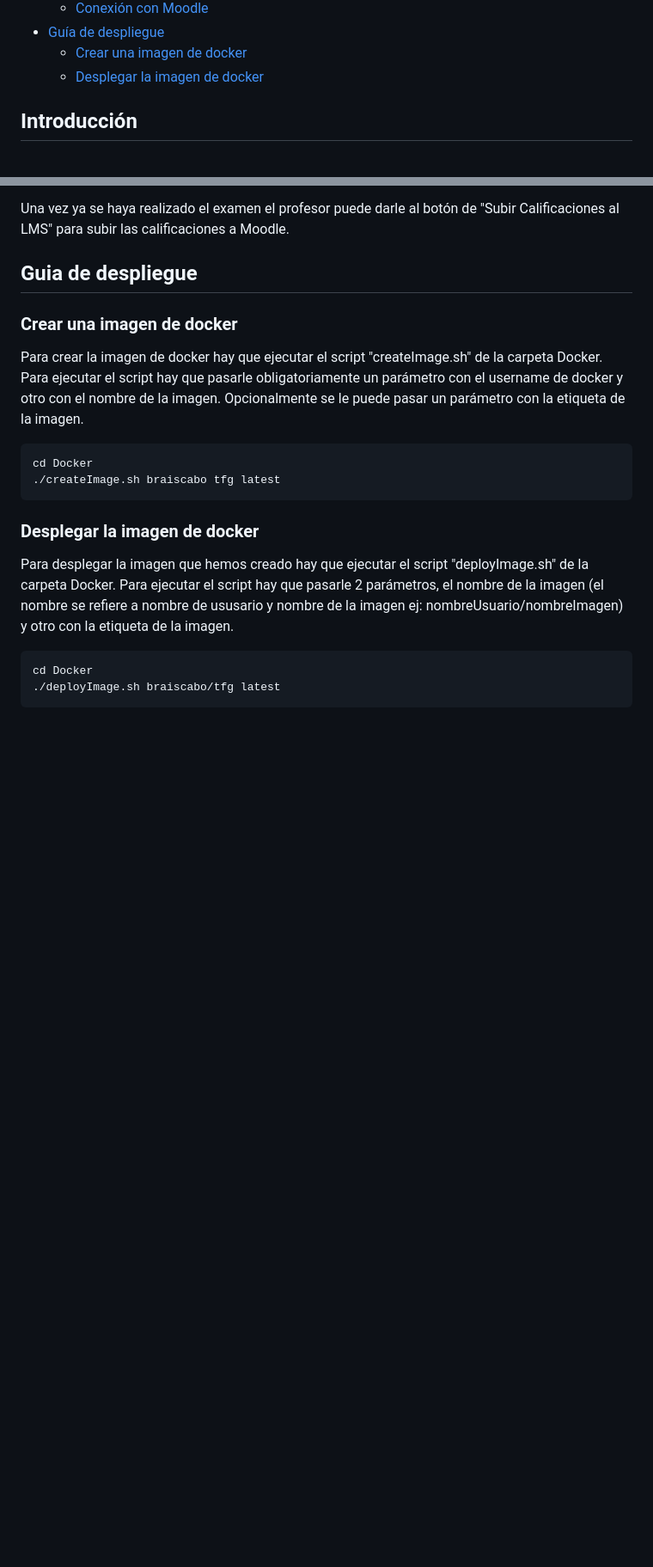
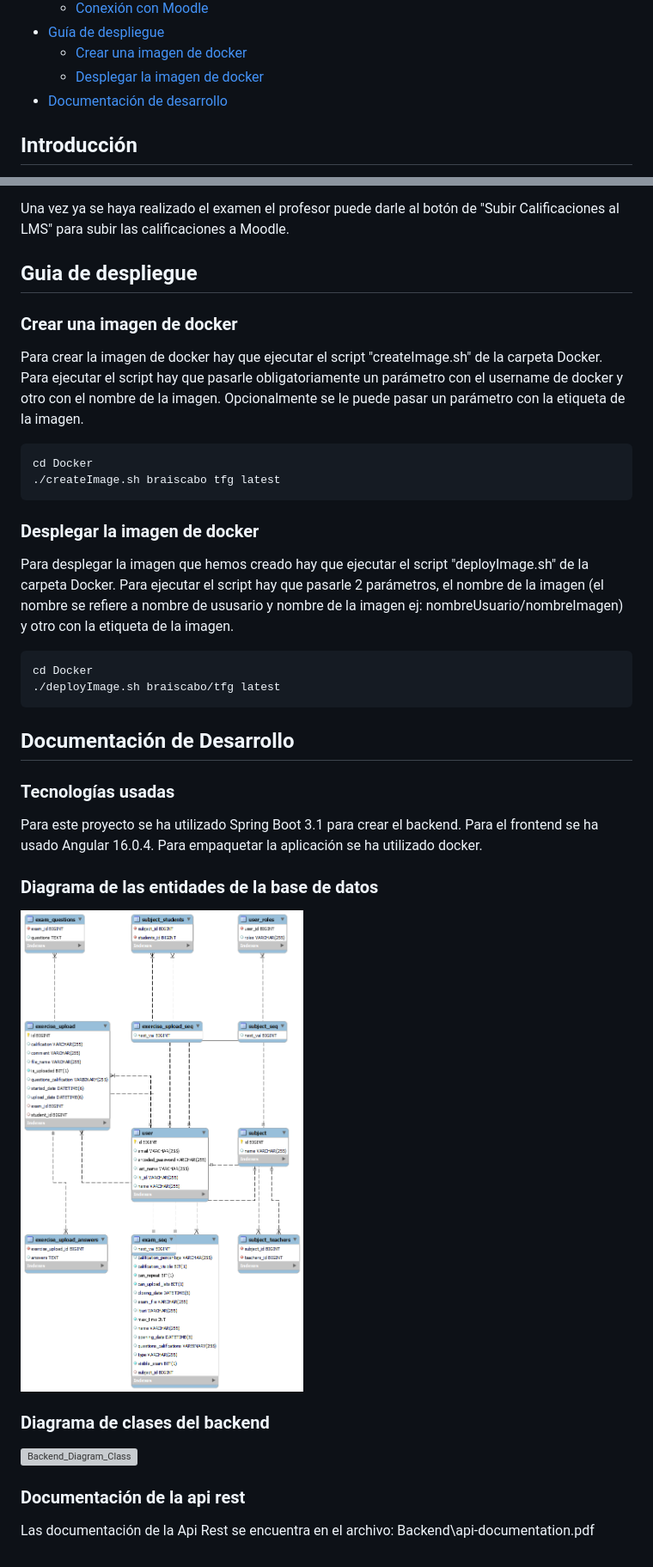
Before and after one commit to BraisCabo/TFG-BraisCabo, a Markdown page: README.md, 2 parts joined by grey strips. Shown: that part at 86% size. Rendered like a GitHub page; pictures changed too: images/Database_Diagram.png (added); blank space fills up the shorter version; grey boxes are pictures that could not be loaded.

Commit message:
development documentation

````diff
--- a/README.md
+++ b/README.md
@@ -25,6 +25,7 @@
 - [Guía de despliegue](#guía-de-despliegue)
     - [Crear una imagen de docker](#crear-una-imagen-de-docker)
     - [Desplegar la imagen de docker](#desplegar-la-imagen-de-docker)
+- [Documentación de desarrollo](#documentación-de-desarrollo)
 
 ## Introducción
 
@@ -259,3 +260,21 @@ Para desplegar la imagen que hemos creado hay que ejecutar el script "deployImag
 cd Docker
 ./deployImage.sh braiscabo/tfg latest
 ```
+
+## Documentación de Desarrollo
+
+### Tecnologías usadas
+
+Para este proyecto se ha utilizado Spring Boot 3.1 para crear el backend. Para el frontend se ha usado Angular 16.0.4. Para empaquetar la aplicación se ha utilizado docker.
+
+### Diagrama de las entidades de la base de datos
+
+![DataBase_Diagram](./images/Database_Diagram.png)
+
+### Diagrama de clases del backend
+
+![Backend_Diagram_Class](./images/Spring_Boot_Class_Diagram.png)
+
+### Documentación de la api rest
+
+Las documentación de la Api Rest se encuentra en el archivo: Backend\api-documentation.pdf
````
Also changed, not shown: 11 other files.
